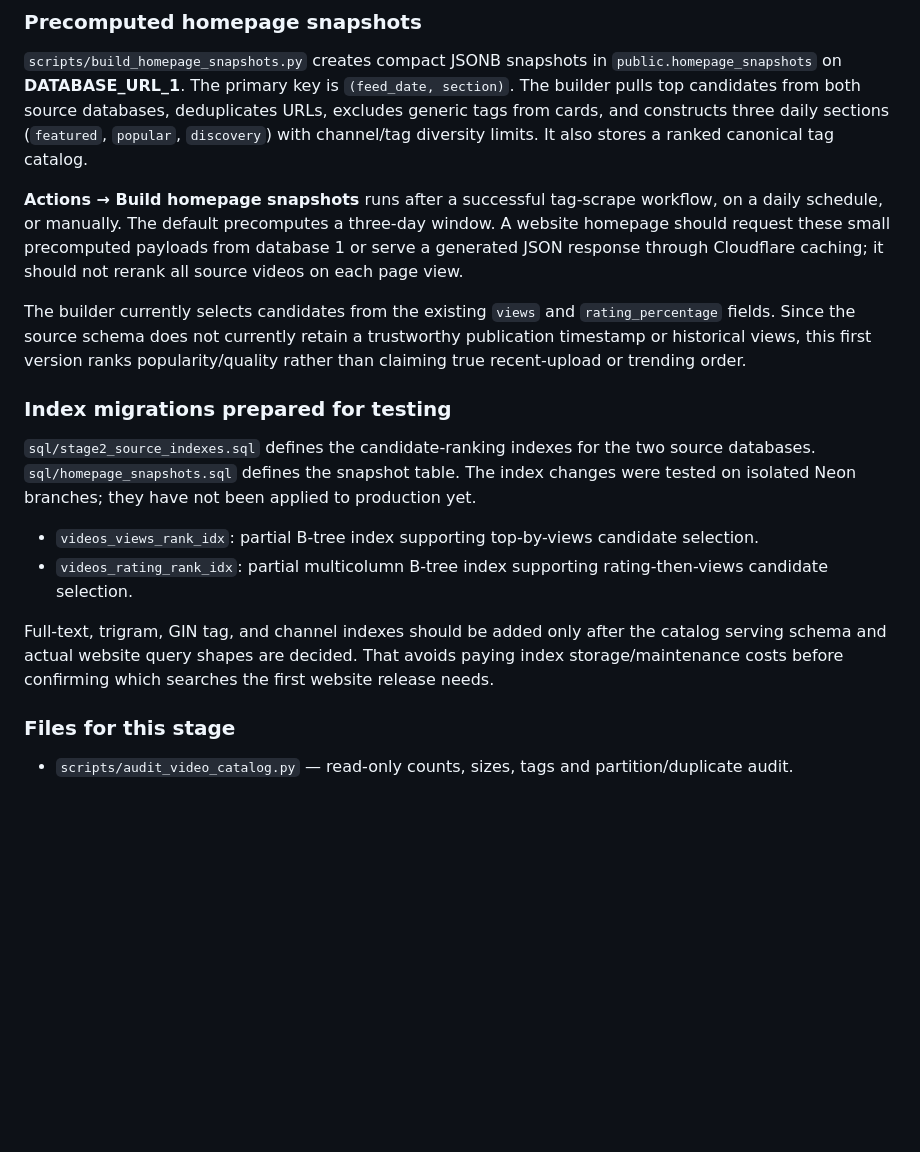
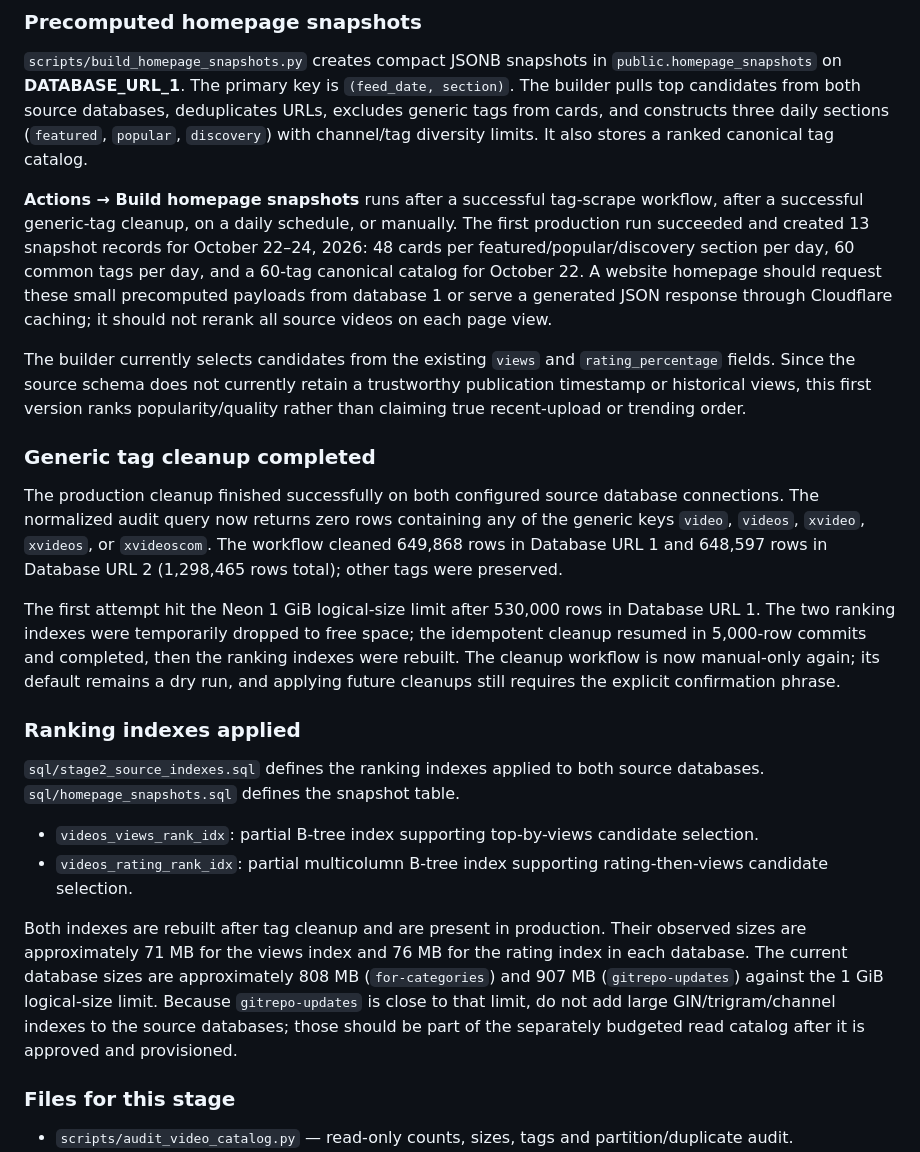
Before and after one commit to usercontent22/for-xvid, a Markdown page: VIDEO_METADATA_WORKFLOW.md, the part around the change. GitHub-like rendering; blank space fills up the shorter version.

Commit message:
Document successful Stage 2 cleanup and homepage rollout

```diff
--- a/VIDEO_METADATA_WORKFLOW.md
+++ b/VIDEO_METADATA_WORKFLOW.md
@@ -85,18 +85,24 @@ The apply path updates matching rows in small commits and leaves other tags inta
 
 `scripts/build_homepage_snapshots.py` creates compact JSONB snapshots in `public.homepage_snapshots` on **DATABASE_URL_1**. The primary key is `(feed_date, section)`. The builder pulls top candidates from both source databases, deduplicates URLs, excludes generic tags from cards, and constructs three daily sections (`featured`, `popular`, `discovery`) with channel/tag diversity limits. It also stores a ranked canonical tag catalog.
 
-**Actions → Build homepage snapshots** runs after a successful tag-scrape workflow, on a daily schedule, or manually. The default precomputes a three-day window. A website homepage should request these small precomputed payloads from database 1 or serve a generated JSON response through Cloudflare caching; it should not rerank all source videos on each page view.
+**Actions → Build homepage snapshots** runs after a successful tag-scrape workflow, after a successful generic-tag cleanup, on a daily schedule, or manually. The first production run succeeded and created 13 snapshot records for October 22–24, 2026: 48 cards per featured/popular/discovery section per day, 60 common tags per day, and a 60-tag canonical catalog for October 22. A website homepage should request these small precomputed payloads from database 1 or serve a generated JSON response through Cloudflare caching; it should not rerank all source videos on each page view.
 
 The builder currently selects candidates from the existing `views` and `rating_percentage` fields. Since the source schema does not currently retain a trustworthy publication timestamp or historical views, this first version ranks popularity/quality rather than claiming true recent-upload or trending order.
 
-### Index migrations prepared for testing
+### Generic tag cleanup completed
 
-`sql/stage2_source_indexes.sql` defines the candidate-ranking indexes for the two source databases. `sql/homepage_snapshots.sql` defines the snapshot table. The index changes were tested on isolated Neon branches; they have not been applied to production yet.
+The production cleanup finished successfully on both configured source database connections. The normalized audit query now returns zero rows containing any of the generic keys `video`, `videos`, `xvideo`, `xvideos`, or `xvideoscom`. The workflow cleaned 649,868 rows in Database URL 1 and 648,597 rows in Database URL 2 (1,298,465 rows total); other tags were preserved.
+
+The first attempt hit the Neon 1 GiB logical-size limit after 530,000 rows in Database URL 1. The two ranking indexes were temporarily dropped to free space; the idempotent cleanup resumed in 5,000-row commits and completed, then the ranking indexes were rebuilt. The cleanup workflow is now manual-only again; its default remains a dry run, and applying future cleanups still requires the explicit confirmation phrase.
+
+### Ranking indexes applied
+
+`sql/stage2_source_indexes.sql` defines the ranking indexes applied to both source databases. `sql/homepage_snapshots.sql` defines the snapshot table.
 
 - `videos_views_rank_idx`: partial B-tree index supporting top-by-views candidate selection.
 - `videos_rating_rank_idx`: partial multicolumn B-tree index supporting rating-then-views candidate selection.
 
-Full-text, trigram, GIN tag, and channel indexes should be added only after the catalog serving schema and actual website query shapes are decided. That avoids paying index storage/maintenance costs before confirming which searches the first website release needs.
+Both indexes are rebuilt after tag cleanup and are present in production. Their observed sizes are approximately 71 MB for the views index and 76 MB for the rating index in each database. The current database sizes are approximately 808 MB (`for-categories`) and 907 MB (`gitrepo-updates`) against the 1 GiB logical-size limit. Because `gitrepo-updates` is close to that limit, do not add large GIN/trigram/channel indexes to the source databases; those should be part of the separately budgeted read catalog after it is approved and provisioned.
 
 ### Files for this stage
 
```
